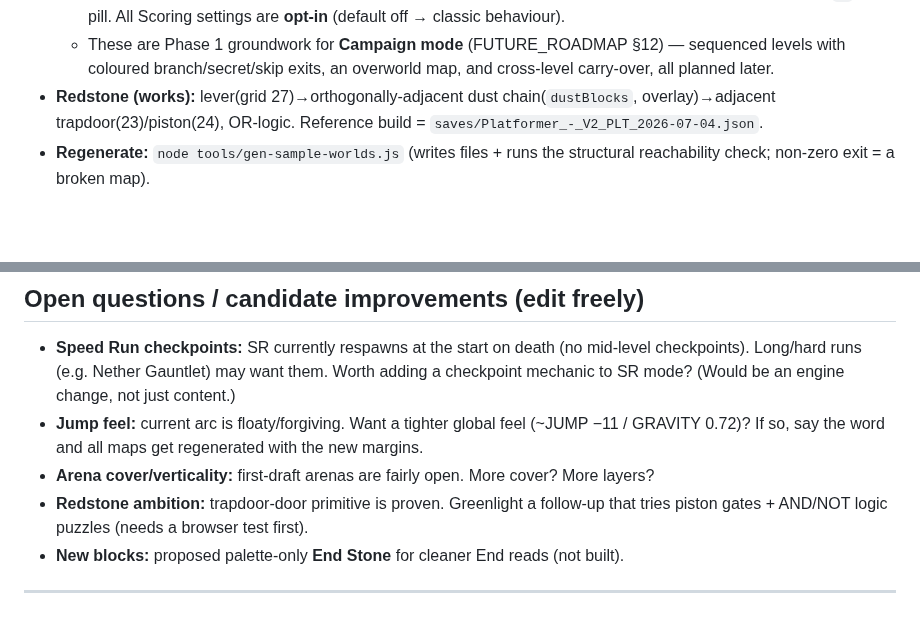
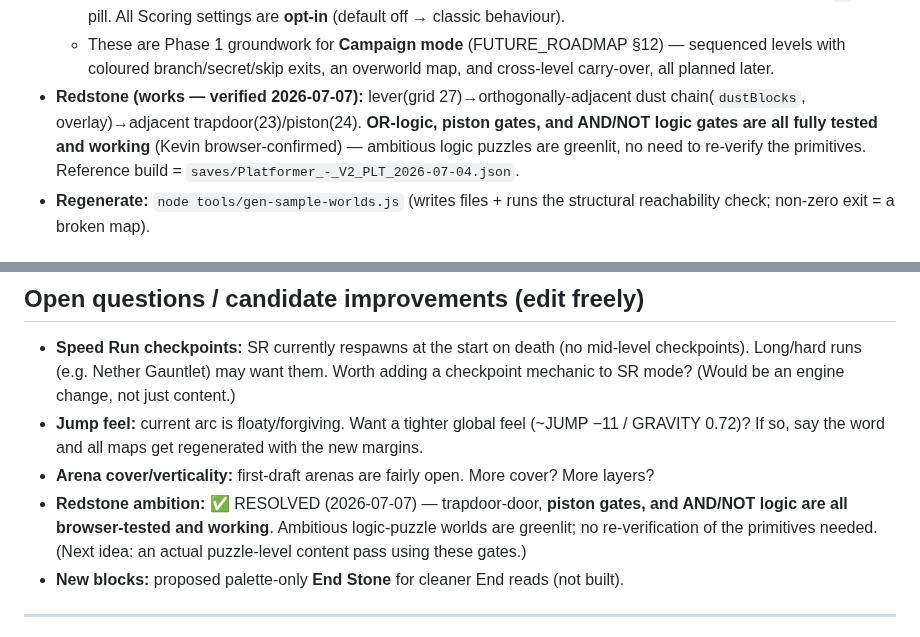
Before and after one commit to krtaylor-ui/steveo-platformer, a Markdown page: world_creation.md, 2 parts joined by grey strips. Rendered like a GitHub page; blank space fills up the shorter version.

Commit message:
Docs: mark piston gates + AND/NOT redstone logic as tested & working (Kevin-confirmed)
Co-Authored-By: Claude Opus 4.8 (1M context) <noreply@anthropic.com>

```diff
--- a/world_creation.md
+++ b/world_creation.md
@@ -51,8 +51,10 @@ via the generator.
     `★` HUD pill. All Scoring settings are **opt-in** (default off → classic behaviour).
   - These are Phase 1 groundwork for **Campaign mode** (FUTURE_ROADMAP §12) — sequenced levels with coloured
     branch/secret/skip exits, an overworld map, and cross-level carry-over, all planned later.
-- **Redstone (works):** lever(grid 27)→orthogonally-adjacent dust chain(`dustBlocks`, overlay)→adjacent
-  trapdoor(23)/piston(24), OR-logic. Reference build = `saves/Platformer_-_V2_PLT_2026-07-04.json`.
+- **Redstone (works — verified 2026-07-07):** lever(grid 27)→orthogonally-adjacent dust chain(`dustBlocks`,
+  overlay)→adjacent trapdoor(23)/piston(24). **OR-logic, piston gates, and AND/NOT logic gates are all
+  fully tested and working** (Kevin browser-confirmed) — ambitious logic puzzles are greenlit, no need to
+  re-verify the primitives. Reference build = `saves/Platformer_-_V2_PLT_2026-07-04.json`.
 - **Regenerate:** `node tools/gen-sample-worlds.js` (writes files + runs the structural reachability check;
   non-zero exit = a broken map).
 
@@ -70,8 +72,9 @@ objective; arena spawn counts. **Does not** judge fun/fairness/pacing — that's
 - **Jump feel:** current arc is floaty/forgiving. Want a tighter global feel (~JUMP −11 / GRAVITY 0.72)? If so,
   say the word and all maps get regenerated with the new margins.
 - **Arena cover/verticality:** first-draft arenas are fairly open. More cover? More layers?
-- **Redstone ambition:** trapdoor-door primitive is proven. Greenlight a follow-up that tries piston gates +
-  AND/NOT logic puzzles (needs a browser test first).
+- **Redstone ambition:** ✅ RESOLVED (2026-07-07) — trapdoor-door, **piston gates, and AND/NOT logic are all
+  browser-tested and working**. Ambitious logic-puzzle worlds are greenlit; no re-verification of the
+  primitives needed. (Next idea: an actual puzzle-level content pass using these gates.)
 - **New blocks:** proposed palette-only **End Stone** for cleaner End reads (not built).
 
 ---
```
